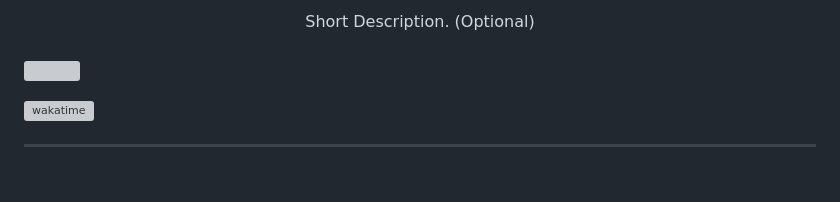
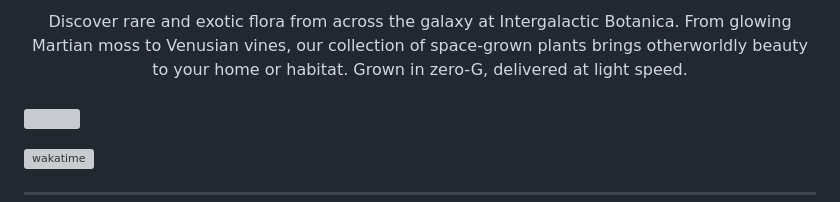
Before and after one commit to domadla/AD-SolarSoil, a Markdown page: readme.md, the part around one of its changes. Drawn GitHub-style; blank space fills up the shorter version; grey boxes are pictures that could not be loaded.

Commit message:
docs: added short description

```diff
--- a/readme.md
+++ b/readme.md
@@ -14,5 +12,5 @@
 <div align="center">
-  Short Description. (Optional)
+  Discover rare and exotic flora from across the galaxy at Intergalactic Botanica. From glowing Martian moss to Venusian vines, our collection of space-grown plants brings otherworldly beauty to your home or habitat. Grown in zero-G, delivered at light speed.
 </div>
 
 <br />
```
Also changed, not shown: other parts of readme.md (+1 -3 lines).
